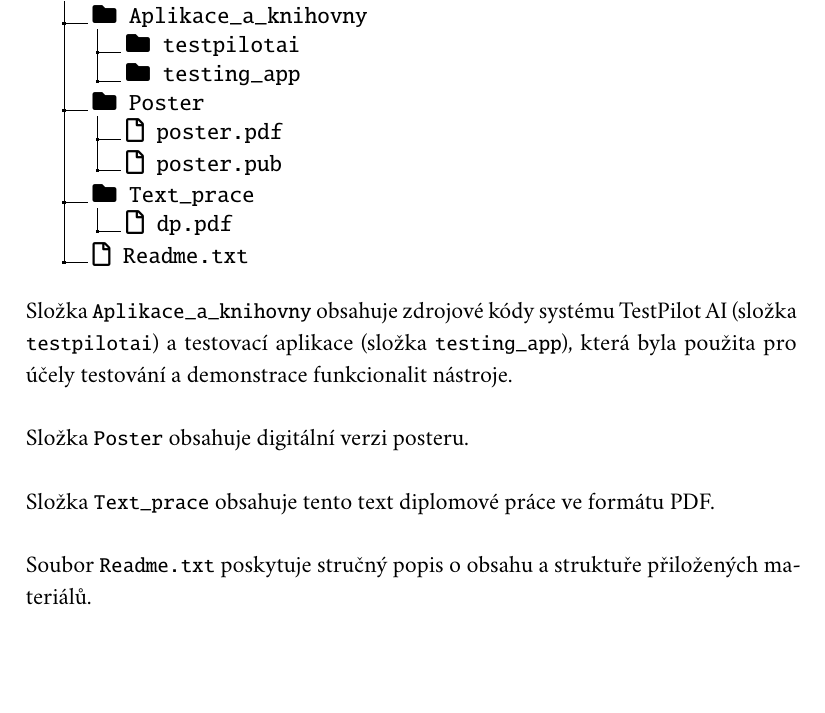
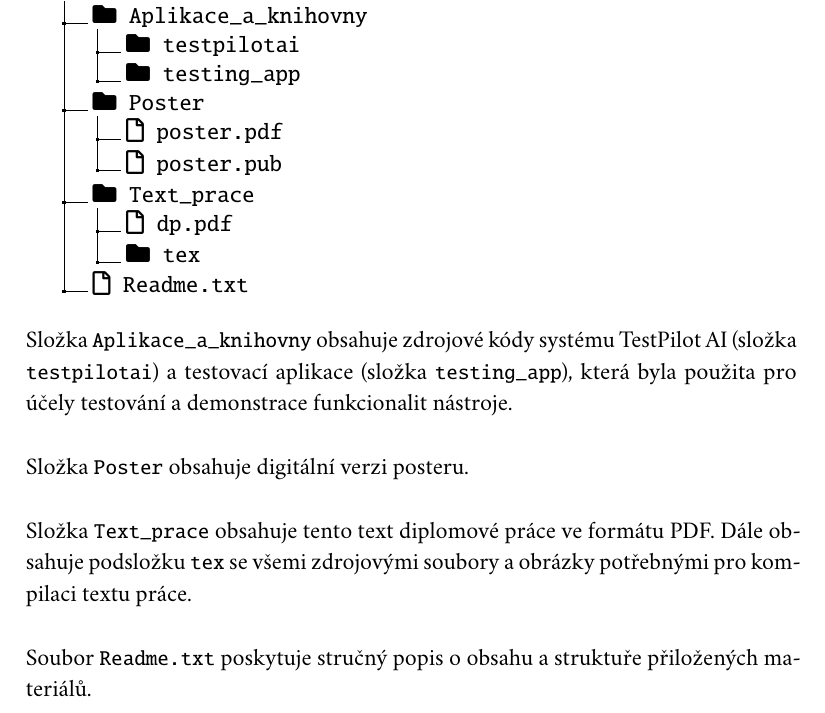
Before and after one commit to M1LNES/master-thesis-text, a LaTeX thesis (dp.tex): part of page 124 of 133, cut so that both start at the same text. The pictures show the PDF file dp.pdf that the author committed with the source.

Commit message:
odevdzavaci verze

```diff
--- a/dp.tex
+++ b/dp.tex
@@ -3890,6 +3890,7 @@ spojené s~touto diplomovou prací.
 .3 \faFile[regular]{} poster.pub.
 .2 \faFolder{} Text\_prace.
 .3 \faFile[regular]{} dp.pdf.
+.3 \faFolder{} tex.
 .2 \faFile[regular]{} Readme.txt.
 }
 \vspace{1em}
@@ -3902,6 +3903,8 @@ která byla použita pro účely testování a~demonstrace funkcionalit nástroj
 \newline
 
 \noindent Složka \texttt{Text\_prace} obsahuje tento text diplomové práce ve formátu PDF.
+Dále obsahuje podsložku \texttt{tex} se všemi zdrojovými soubory a obrázky
+potřebnými pro kompilaci textu práce.
 \newline
 
 \noindent Soubor \texttt{Readme.txt} poskytuje stručný popis o~obsahu a~struktuře přiložených materiálů.
```
Also changed, not shown: dp.pdf, poster.pdf, 1 other file.
